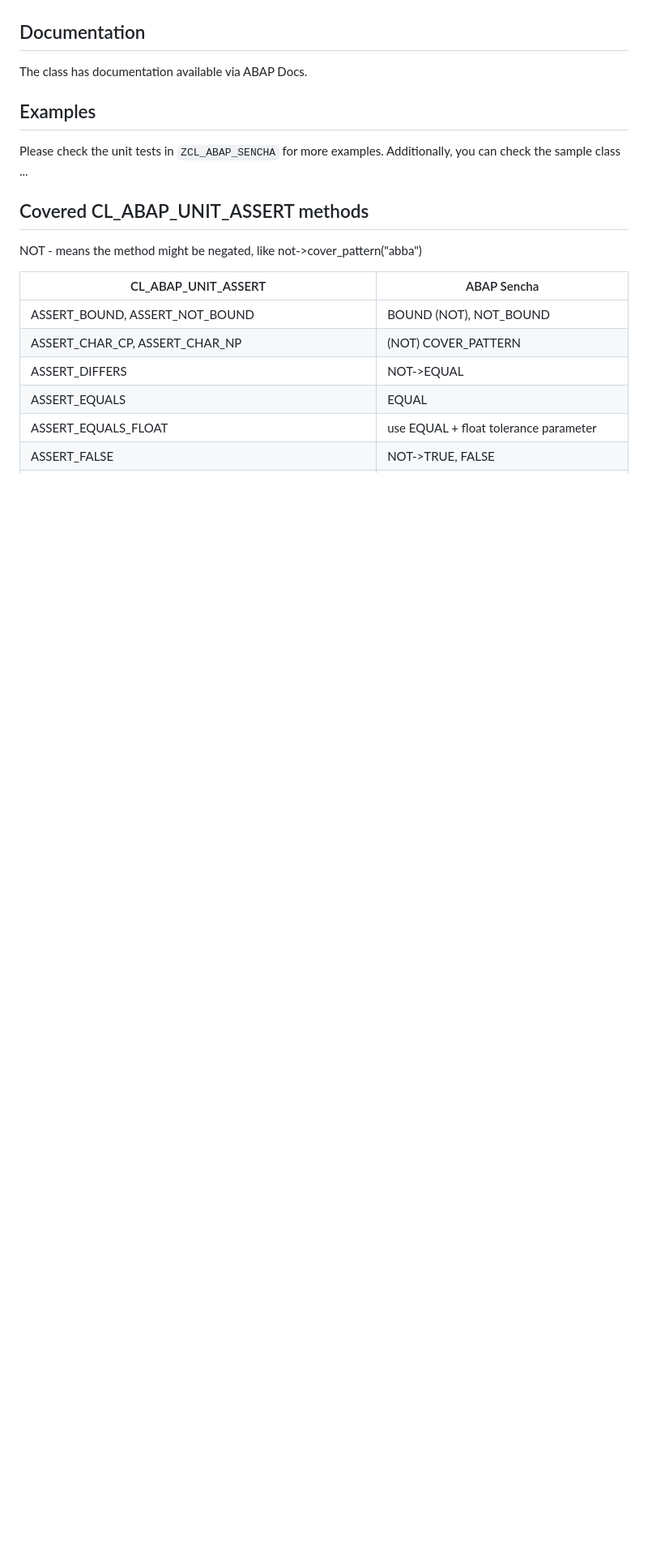
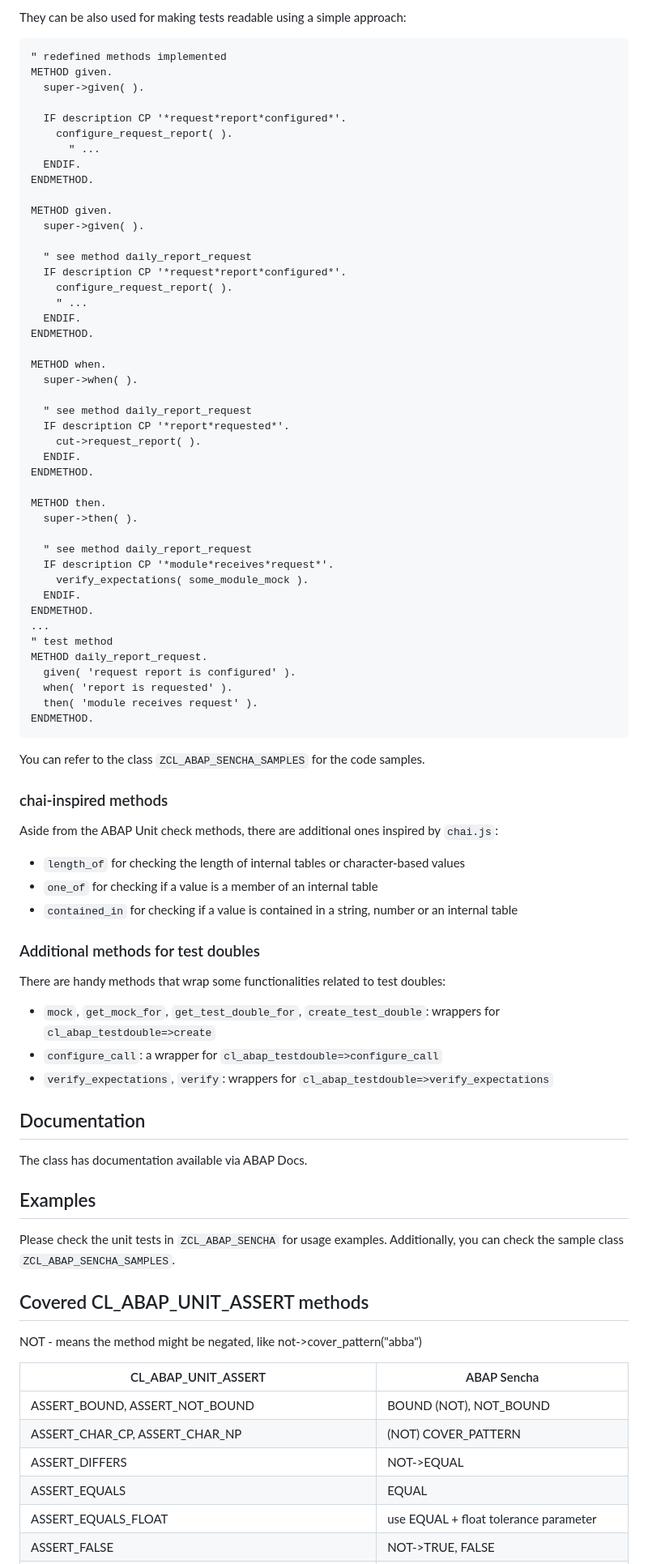
Before and after one commit to wozjac/abap-sencha, a Markdown page: README.md, the part around one of its changes. Shown at 81% size. GitHub-like rendering; blank space fills up the shorter version.

Commit message:
docs: update README

````diff
--- a/README.md
+++ b/README.md
@@ -112,3 +164,71 @@ assert( foo )->is->not( )->equal( 'bar' ).
+They can be also used for making tests readable using a
+simple approach:
+
+```abap
+" redefined methods implemented
+METHOD given.
+  super->given( ).
+
+  IF description CP '*request*report*configured*'.
+    configure_request_report( ).
+      " ...
+  ENDIF.
+ENDMETHOD.
+
+METHOD given.
+  super->given( ).
+
+  " see method daily_report_request
+  IF description CP '*request*report*configured*'.
+    configure_request_report( ).
+    " ...
+  ENDIF.
+ENDMETHOD.
+
+METHOD when.
+  super->when( ).
+
+  " see method daily_report_request
+  IF description CP '*report*requested*'.
+    cut->request_report( ).
+  ENDIF.
+ENDMETHOD.
+
+METHOD then.
+  super->then( ).
+
+  " see method daily_report_request
+  IF description CP '*module*receives*request*'.
+    verify_expectations( some_module_mock ).
+  ENDIF.
+ENDMETHOD.
+...
+" test method
+METHOD daily_report_request.
+  given( 'request report is configured' ).
+  when( 'report is requested' ).
+  then( 'module receives request' ).
+ENDMETHOD.
+```
+
+You can refer to the class `ZCL_ABAP_SENCHA_SAMPLES` for the code samples.
+
+### chai-inspired methods
+
+Aside from the ABAP Unit check methods, there are additional ones inspired by `chai.js`:
+
+- `length_of` for checking the length of internal tables or character-based values
+- `one_of` for checking if a value is a member of an internal table
+- `contained_in` for checking if a value is contained in a string, number or an internal table
+
+### Additional methods for test doubles
+
+There are handy methods that wrap some functionalities related to test doubles:
+
+- `mock`, `get_mock_for`, `get_test_double_for`, `create_test_double`: wrappers
+  for `cl_abap_testdouble=>create`
+- `configure_call`: a wrapper for `cl_abap_testdouble=>configure_call`
+- `verify_expectations`, `verify`: wrappers for `cl_abap_testdouble=>verify_expectations`
 
 ## Documentation
 
@@ -116,8 +236,8 @@ The class has documentation available via ABAP Docs.
 
 ## Examples
 
-Please check the unit tests in `ZCL_ABAP_SENCHA` for more examples.
-Additionally, you can check the sample class ...
+Please check the unit tests in `ZCL_ABAP_SENCHA` for usage examples.
+Additionally, you can check the sample class `ZCL_ABAP_SENCHA_SAMPLES`.
 
 ## Covered CL_ABAP_UNIT_ASSERT methods
 
````
Also changed, not shown: other parts of README.md (+56 -4 lines).
